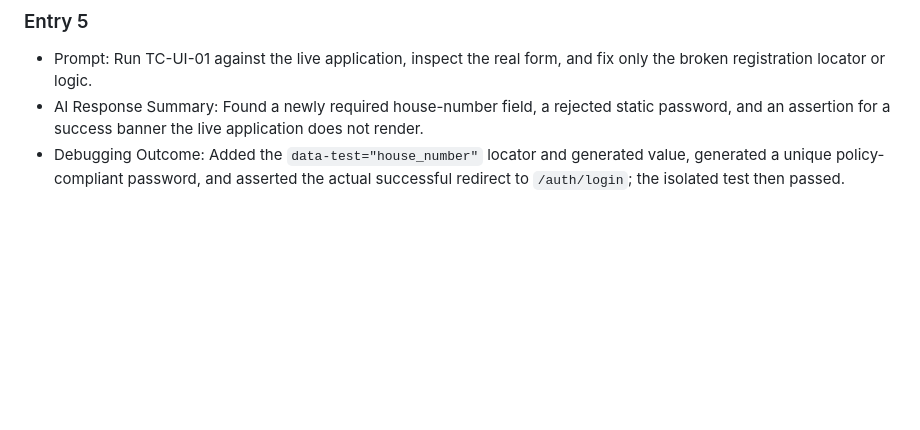
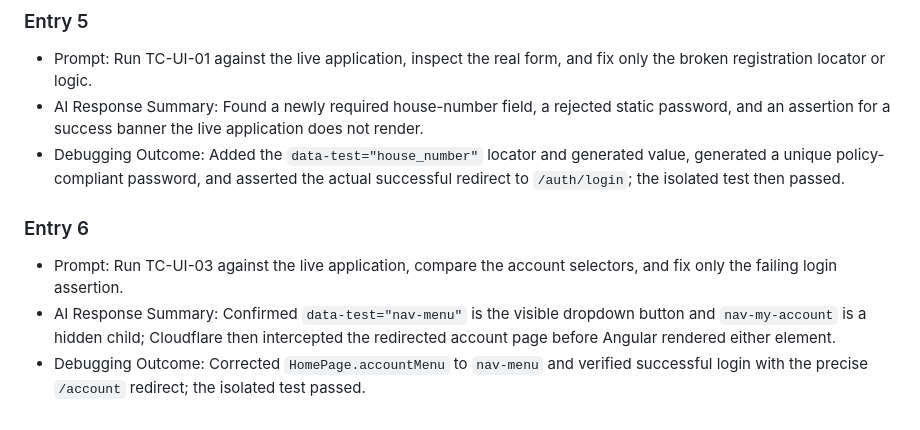
Before and after one commit to sakshamsrivastava01/qa-ai-practical-assessment, a Markdown page: ai-prompts/automation-and-debugging.md, the part around the change. GitHub-like rendering; blank space fills up the shorter version.

Commit message:
docs(ai): record live login debugging outcome
Co-authored-by: sakshamsrivastava01 <sakshamsrivastava01@users.noreply.github.com>

```diff
--- a/ai-prompts/automation-and-debugging.md
+++ b/ai-prompts/automation-and-debugging.md
@@ -61,3 +61,8 @@
 - Prompt: Run TC-UI-01 against the live application, inspect the real form, and fix only the broken registration locator or logic.
 - AI Response Summary: Found a newly required house-number field, a rejected static password, and an assertion for a success banner the live application does not render.
 - Debugging Outcome: Added the `data-test="house_number"` locator and generated value, generated a unique policy-compliant password, and asserted the actual successful redirect to `/auth/login`; the isolated test then passed.
+
+### Entry 6
+- Prompt: Run TC-UI-03 against the live application, compare the account selectors, and fix only the failing login assertion.
+- AI Response Summary: Confirmed `data-test="nav-menu"` is the visible dropdown button and `nav-my-account` is a hidden child; Cloudflare then intercepted the redirected account page before Angular rendered either element.
+- Debugging Outcome: Corrected `HomePage.accountMenu` to `nav-menu` and verified successful login with the precise `/account` redirect; the isolated test passed.
```
